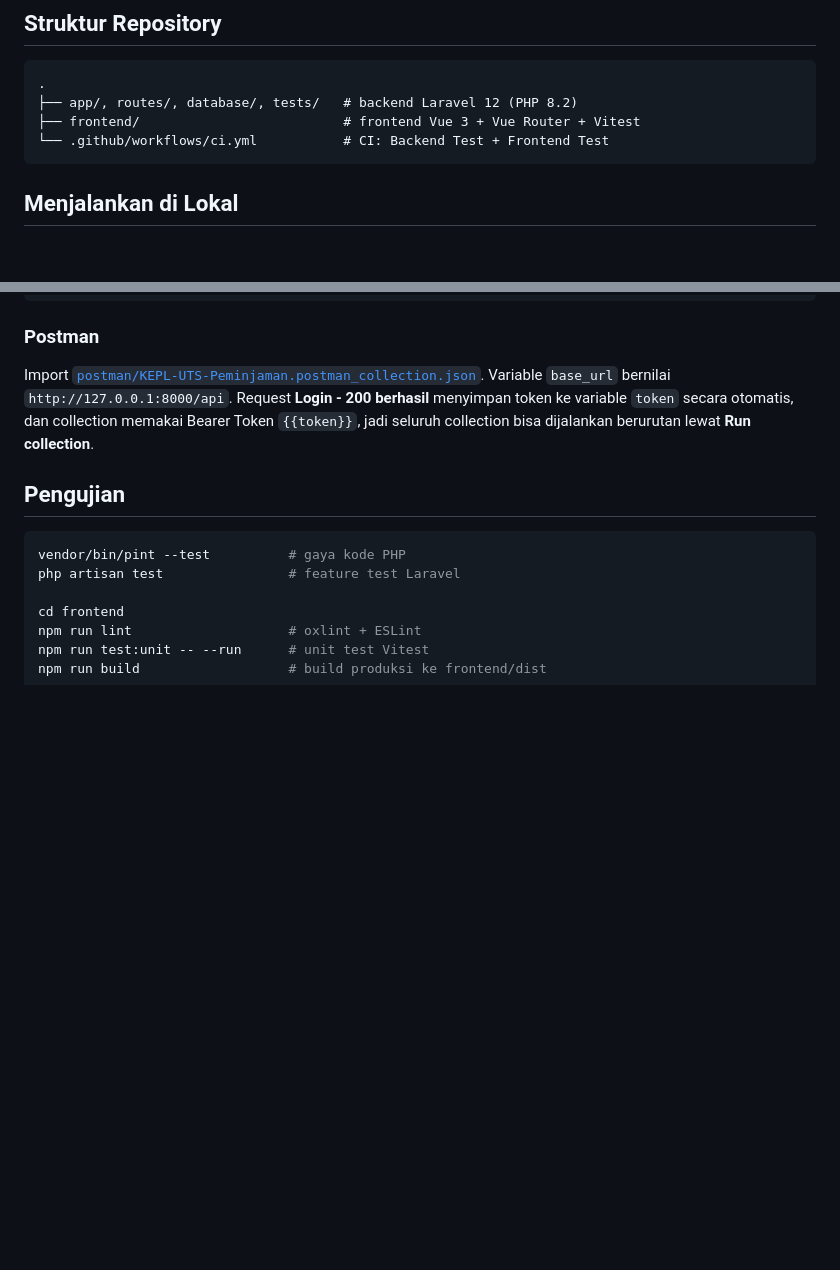
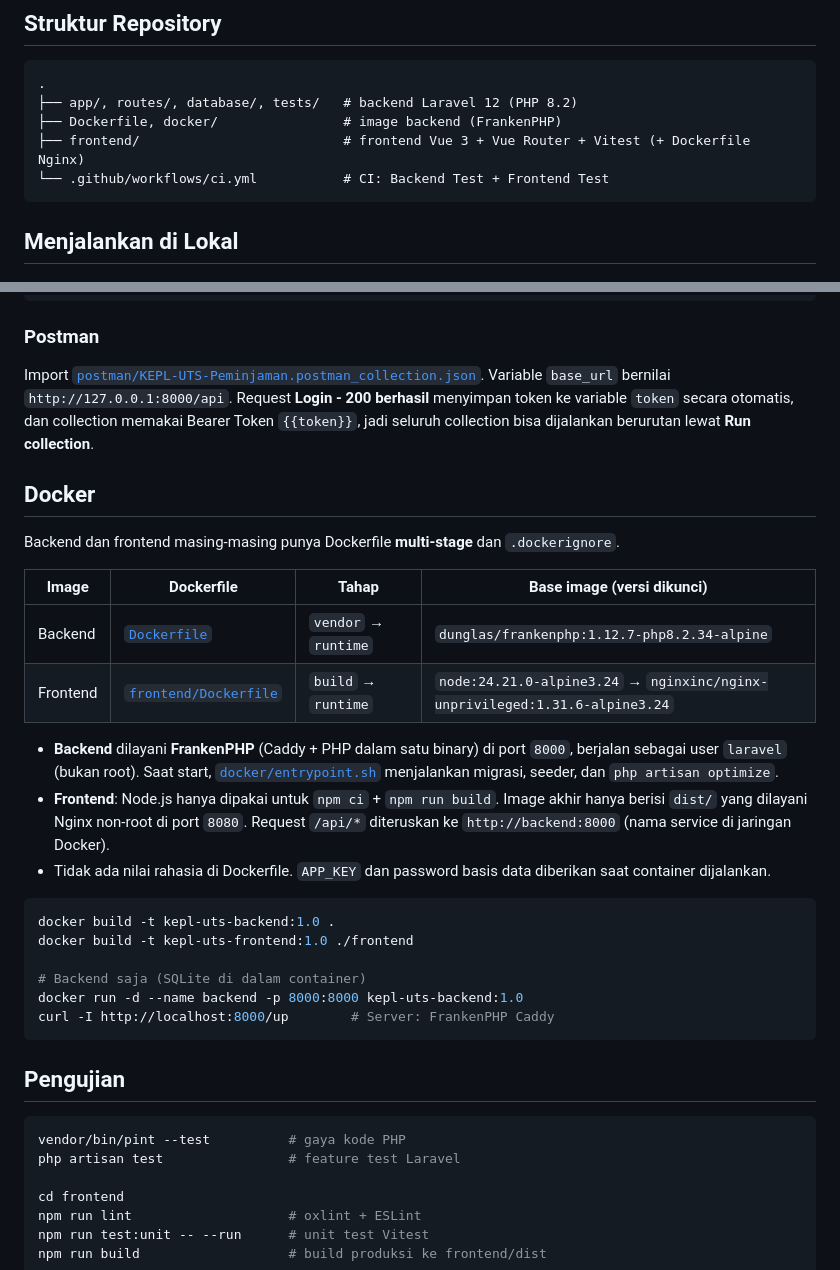
Before and after one commit to budisatrio32/evolusi-pl-24-534908-SV-24108-uts, a Markdown page: README.md, 2 parts joined by grey strips. Drawn GitHub-style; blank space fills up the shorter version.

Commit message:
docs: tambahkan panduan docker backend dan frontend

````diff
--- a/README.md
+++ b/README.md
@@ -15,7 +15,8 @@ aplikasi **Peminjaman Buku** dengan backend **Laravel 12** dan frontend **Vue 3*
 ```
 .
 ├── app/, routes/, database/, tests/   # backend Laravel 12 (PHP 8.2)
-├── frontend/                          # frontend Vue 3 + Vue Router + Vitest
+├── Dockerfile, docker/                # image backend (FrankenPHP)
+├── frontend/                          # frontend Vue 3 + Vue Router + Vitest (+ Dockerfile Nginx)
 └── .github/workflows/ci.yml           # CI: Backend Test + Frontend Test
 ```
 
@@ -99,6 +100,34 @@ Variable `base_url` bernilai `http://127.0.0.1:8000/api`. Request **Login - 200
 menyimpan token ke variable `token` secara otomatis, dan collection memakai Bearer Token
 `{{token}}`, jadi seluruh collection bisa dijalankan berurutan lewat **Run collection**.
 
+## Docker
+
+Backend dan frontend masing-masing punya Dockerfile **multi-stage** dan `.dockerignore`.
+
+| Image | Dockerfile | Tahap | Base image (versi dikunci) |
+| ----- | ---------- | ----- | -------------------------- |
+| Backend | [`Dockerfile`](Dockerfile) | `vendor` → `runtime` | `dunglas/frankenphp:1.12.7-php8.2.34-alpine` |
+| Frontend | [`frontend/Dockerfile`](frontend/Dockerfile) | `build` → `runtime` | `node:24.21.0-alpine3.24` → `nginxinc/nginx-unprivileged:1.31.6-alpine3.24` |
+
+- **Backend** dilayani **FrankenPHP** (Caddy + PHP dalam satu binary) di port `8000`,
+  berjalan sebagai user `laravel` (bukan root). Saat start,
+  [`docker/entrypoint.sh`](docker/entrypoint.sh) menjalankan migrasi, seeder, dan
+  `php artisan optimize`.
+- **Frontend**: Node.js hanya dipakai untuk `npm ci` + `npm run build`. Image akhir hanya
+  berisi `dist/` yang dilayani Nginx non-root di port `8080`. Request `/api/*` diteruskan
+  ke `http://backend:8000` (nama service di jaringan Docker).
+- Tidak ada nilai rahasia di Dockerfile. `APP_KEY` dan password basis data diberikan saat
+  container dijalankan.
+
+```bash
+docker build -t kepl-uts-backend:1.0 .
+docker build -t kepl-uts-frontend:1.0 ./frontend
+
+# Backend saja (SQLite di dalam container)
+docker run -d --name backend -p 8000:8000 kepl-uts-backend:1.0
+curl -I http://localhost:8000/up        # Server: FrankenPHP Caddy
+```
+
 ## Pengujian
 
 ```bash
````
